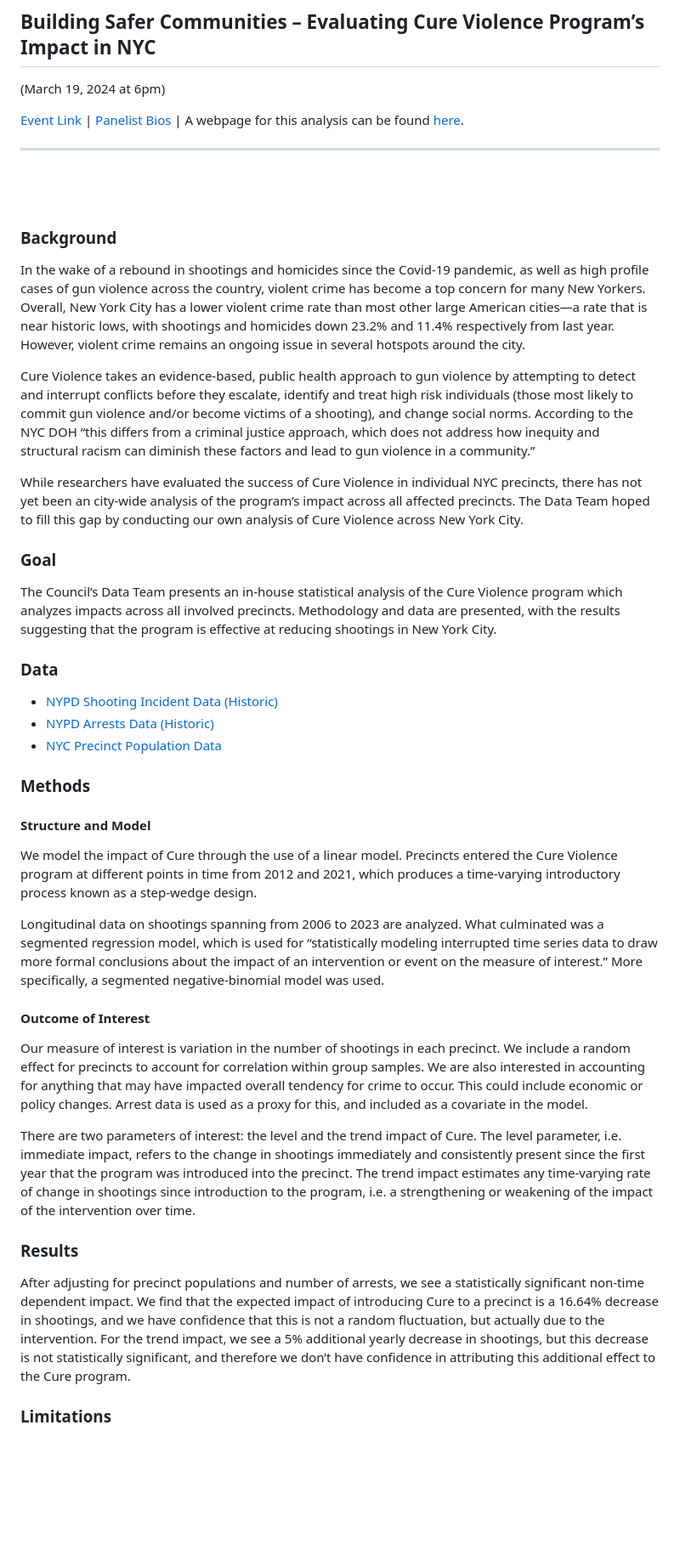
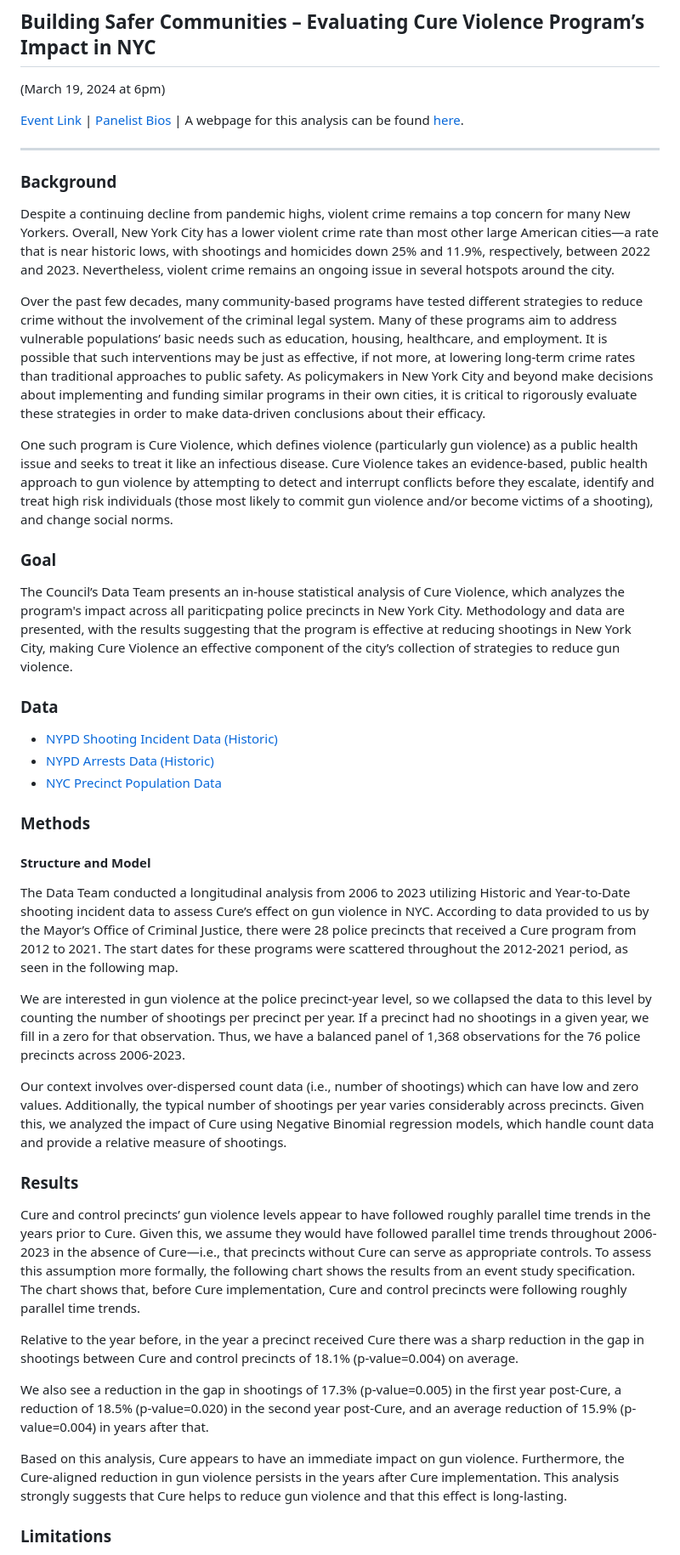
Before and after one commit to NewYorkCityCouncil/cure_odw, a Markdown page: README.md, the part around one of its changes. Shown at 85% size. Drawn GitHub-style; blank space fills up the shorter version.

```diff
--- a/README.md
+++ b/README.md
@@ -7,18 +7,15 @@
 [Panelist Bios](https://docs.google.com/document/d/1S1RpwWvjlZOSx-pfOdtpbCPXDWc-XfsFPf1SXxGr0wQ/edit?usp=sharing) | A webpage for this analysis can be found [here](https://council.nyc.gov/data/cure/).
 ***
 
-<br>
-<br>
+### Background
+Despite a continuing decline from pandemic highs, violent crime remains a top concern for many New Yorkers. Overall, New York City has a lower violent crime rate than most other large American cities—a rate that is near historic lows, with shootings and homicides down 25% and 11.9%, respectively, between 2022 and 2023. Nevertheless, violent crime remains an ongoing issue in several hotspots around the city.
 
-### Background
-In the wake of a rebound in shootings and homicides since the Covid-19 pandemic, as well as high profile cases of gun violence across the country, violent crime has become a top concern for many New Yorkers. Overall, New York City has a lower violent crime rate than most other large American cities—a rate that is near historic lows, with shootings and homicides down 23.2% and 11.4% respectively from last year. However, violent crime remains an ongoing issue in several hotspots around the city.
+Over the past few decades, many community-based programs have tested different strategies to reduce crime without the involvement of the criminal legal system. Many of these programs aim to address vulnerable populations’ basic needs such as education, housing, healthcare, and employment. It is possible that such interventions may be just as effective, if not more, at lowering long-term crime rates than traditional approaches to public safety. As policymakers in New York City and beyond make decisions about implementing and funding similar programs in their own cities, it is critical to rigorously evaluate these strategies in order to make data-driven conclusions about their efficacy.
 
-Cure Violence takes an evidence-based, public health approach to gun violence by attempting to detect and interrupt conflicts before they escalate, identify and treat high risk individuals (those most likely to commit gun violence and/or become victims of a shooting), and change social norms. According to the NYC DOH “this differs from a criminal justice approach, which does not address how inequity and structural racism can diminish these factors and lead to gun violence in a community.”
-
-While researchers have evaluated the success of Cure Violence in individual NYC precincts, there has not yet been an city-wide analysis of the program’s impact across all affected precincts. The Data Team hoped to fill this gap by conducting our own analysis of Cure Violence across New York City.
+One such program is Cure Violence, which defines violence (particularly gun violence) as a public health issue and seeks to treat it like an infectious disease. Cure Violence takes an evidence-based, public health approach to gun violence by attempting to detect and interrupt conflicts before they escalate, identify and treat high risk individuals (those most likely to commit gun violence and/or become victims of a shooting), and change social norms.
 
 ### Goal
-The Council’s Data Team presents an in-house statistical analysis of the Cure Violence program which analyzes impacts across all involved precincts. Methodology and data are presented, with the results suggesting that the program is effective at reducing shootings in New York City.
+The Council’s Data Team presents an in-house statistical analysis of Cure Violence, which analyzes the program's impact across all pariticpating police precincts in New York City. Methodology and data are presented, with the results suggesting that the program is effective at reducing shootings in New York City, making Cure Violence an effective component of the city’s collection of strategies to reduce gun violence.
 
 ### Data
 - [NYPD Shooting Incident Data (Historic)](https://data.cityofnewyork.us/Public-Safety/NYPD-Shooting-Incident-Data-Historic-/833y-fsy8)
@@ -27,16 +24,20 @@ The Council’s Data Team presents an in-house statistical analysis of the Cure
 
 ### Methods
 #### Structure and Model
-We model the impact of Cure through the use of a linear model. Precincts entered the Cure Violence program at different points in time from 2012 and 2021, which produces a time-varying introductory process known as a step-wedge design.
+The Data Team conducted a longitudinal analysis from 2006 to 2023 utilizing Historic and Year-to-Date shooting incident data to assess Cure’s effect on gun violence in NYC. According to data provided to us by the Mayor’s Office of Criminal Justice, there were 28 police precincts that received a Cure program from 2012 to 2021. The start dates for these programs were scattered throughout the 2012-2021 period, as seen in the following map.
 
-Longitudinal data on shootings spanning from 2006 to 2023 are analyzed. What culminated was a segmented regression model, which is used for “statistically modeling interrupted time series data to draw more formal conclusions about the impact of an intervention or event on the measure of interest.” More specifically, a segmented negative-binomial model was used.
+We are interested in gun violence at the police precinct-year level, so we collapsed the data to this level by counting the number of shootings per precinct per year. If a precinct had no shootings in a given year, we fill in a zero for that observation. Thus, we have a balanced panel of 1,368 observations for the 76 police precincts across 2006-2023.
 
-#### Outcome of Interest
-Our measure of interest is variation in the number of shootings in each precinct. We include a random effect for precincts to account for correlation within group samples. We are also interested in accounting for anything that may have impacted overall tendency for crime to occur. This could include economic or policy changes. Arrest data is used as a proxy for this, and included as a covariate in the model.
-
-There are two parameters of interest: the level and the trend impact of Cure. The level parameter, i.e. immediate impact, refers to the change in shootings immediately and consistently present since the first year that the program was introduced into the precinct. The trend impact estimates any time-varying rate of change in shootings since introduction to the program, i.e. a strengthening or weakening of the impact of the intervention over time.
+Our context involves over-dispersed count data (i.e., number of shootings) which can have low and zero values. Additionally, the typical number of shootings per year varies considerably across precincts. Given this, we analyzed the impact of Cure using Negative Binomial regression models, which handle count data and provide a relative measure of shootings.
 
 ### Results
-After adjusting for precinct populations and number of arrests, we see a statistically significant non-time dependent impact. We find that the expected impact of introducing Cure to a precinct is a 16.64% decrease in shootings, and we have confidence that this is not a random fluctuation, but actually due to the intervention. For the trend impact, we see a 5% additional yearly decrease in shootings, but this decrease is not statistically significant, and therefore we don’t have confidence in attributing this additional effect to the Cure program.
+Cure and control precincts’ gun violence levels appear to have followed roughly parallel time trends in the years prior to Cure. Given this, we assume they would have followed parallel time trends throughout 2006-2023 in the absence of Cure—i.e., that precincts without Cure can serve as appropriate controls.
+To assess this assumption more formally, the following chart shows the results from an event study specification. The chart shows that, before Cure implementation, Cure and control precincts were following roughly parallel time trends.
+
+Relative to the year before, in the year a precinct received Cure there was a sharp reduction in the gap in shootings between Cure and control precincts of 18.1% (p-value=0.004) on average.
+
+We also see a reduction in the gap in shootings of 17.3% (p-value=0.005) in the first year post-Cure, a reduction of 18.5% (p-value=0.020) in the second year post-Cure, and an average reduction of 15.9% (p-value=0.004) in years after that.
+
+Based on this analysis, Cure appears to have an immediate impact on gun violence. Furthermore, the Cure-aligned reduction in gun violence persists in the years after Cure implementation. This analysis strongly suggests that Cure helps to reduce gun violence and that this effect is long-lasting.
 
 ### Limitations
```
Also changed, not shown: other parts of README.md (+1 -4 lines).
